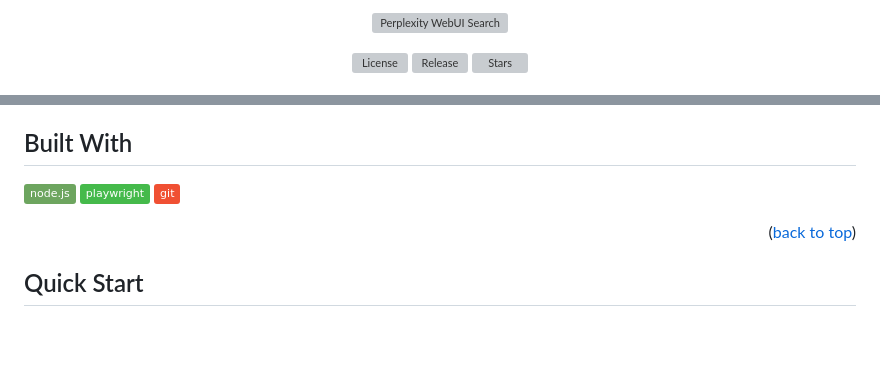
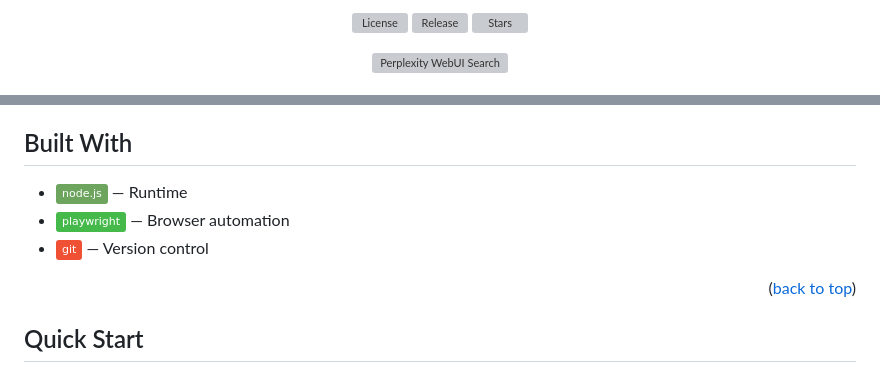
Before and after one commit to Sofian-bll/pplx-web-query, a Markdown page: README.md, 2 parts joined by grey strips. Rendered like a GitHub page; badges without logos; blank space fills up the shorter version; grey boxes are pictures that could not be loaded.

```diff
--- a/README.md
+++ b/README.md
@@ -1,14 +1,12 @@
 <div align="center">
 
-<a id="readme-top"></a>
+[![License][license-shield]][license-url]
+[![Release][release-shield]][release-url]
+[![Stars][stars-shield]][stars-url]
 
 <p align="center">
   <img src="docs/assets/logo.png" alt="Perplexity WebUI Search" width="160"/>
 </p>
 
-[![License][license-shield]][license-url]
-[![Release][release-shield]][release-url]
-[![Stars][stars-shield]][stars-url]
-
 </div>
 
@@ -58,9 +56,9 @@ No API key. No subscription. Just browser automation.
 
 ## Built With
 
-[![Node.js][nodejs-shield]][nodejs-url]
-[![Playwright][playwright-shield]][playwright-url]
-[![Git][git-shield]][git-url]
+- [![Node.js][nodejs-shield]][nodejs-url] — Runtime
+- [![Playwright][playwright-shield]][playwright-url] — Browser automation
+- [![Git][git-shield]][git-url] — Version control
 
 <p align="right">(<a href="#readme-top">back to top</a>)</p>
 
```
Also changed, not shown: other parts of README.md (+2 -2 lines), README.fr.md (+8 -10 lines).
